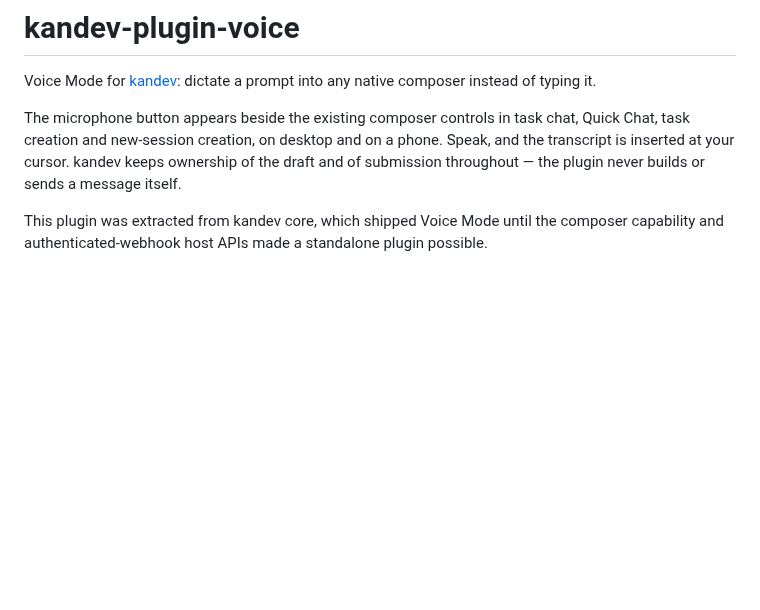
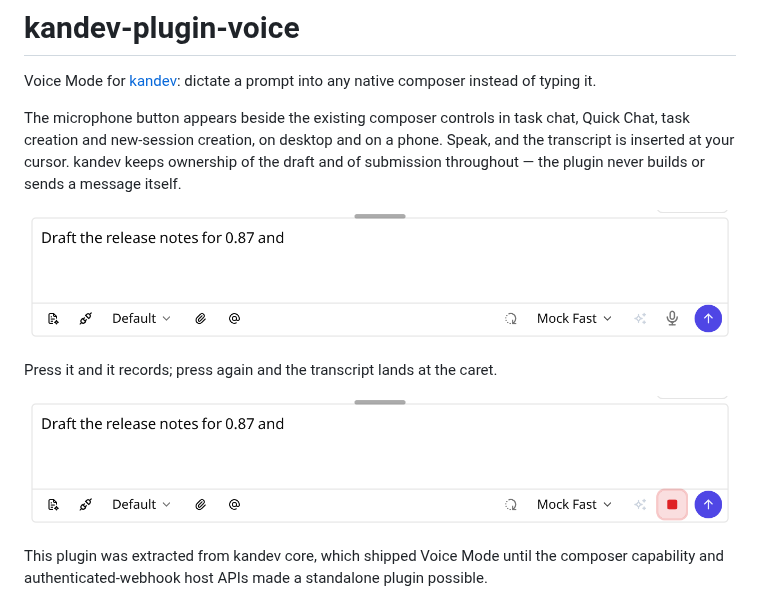
Before and after one commit to kdlbs/kandev-plugin-voice, a Markdown page: README.md, the part around one of its changes. GitHub-like rendering; pictures changed too: docs/media/composer.png (added), docs/media/recording.png (added); blank space fills up the shorter version.

```diff
--- a/README.md
+++ b/README.md
@@ -8,6 +8,12 @@ chat, Quick Chat, task creation and new-session creation, on desktop and on a
 phone. Speak, and the transcript is inserted at your cursor. kandev keeps
 ownership of the draft and of submission throughout — the plugin never builds
 or sends a message itself.
+
+![The kandev chat composer with the dictation button beside the native controls](docs/media/composer.png)
+
+Press it and it records; press again and the transcript lands at the caret.
+
+![The composer while recording, the dictation button tinted and pulsing](docs/media/recording.png)
 
 This plugin was extracted from kandev core, which shipped Voice Mode until the
 composer capability and authenticated-webhook host APIs made a standalone
```
Also changed, not shown: other parts of README.md (+20 -0 lines), docs/media/operator-key.png (added), docs/media/recording-mobile.png (added), docs/media/settings.png (added).
